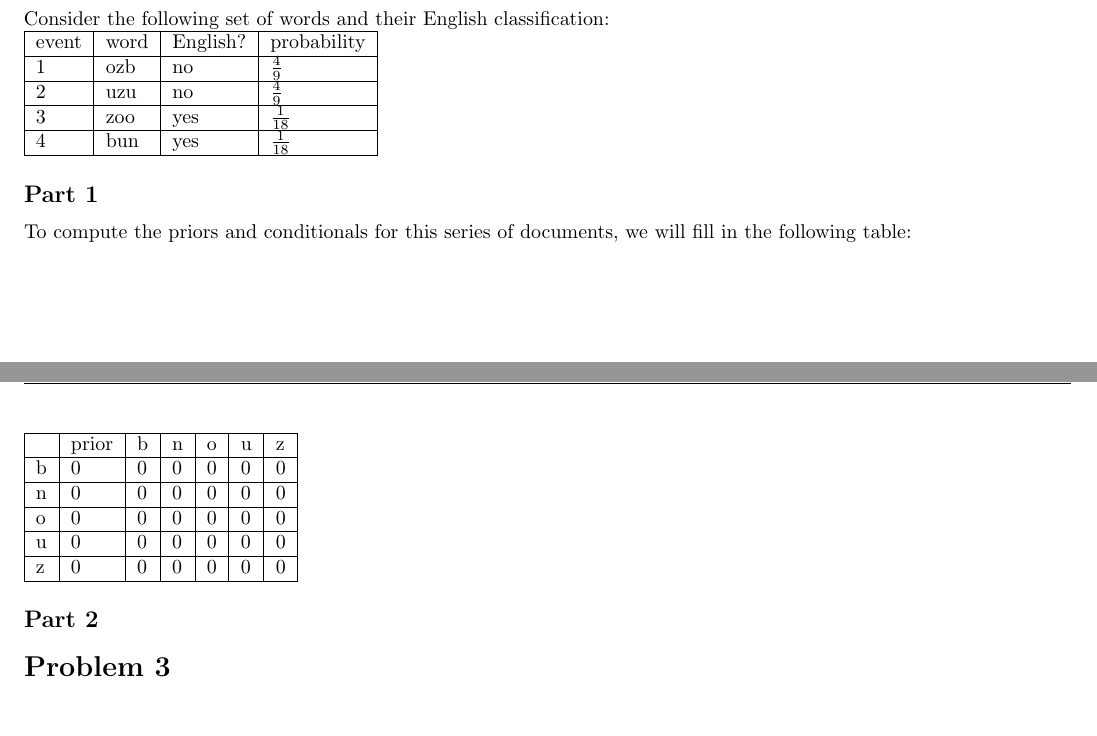
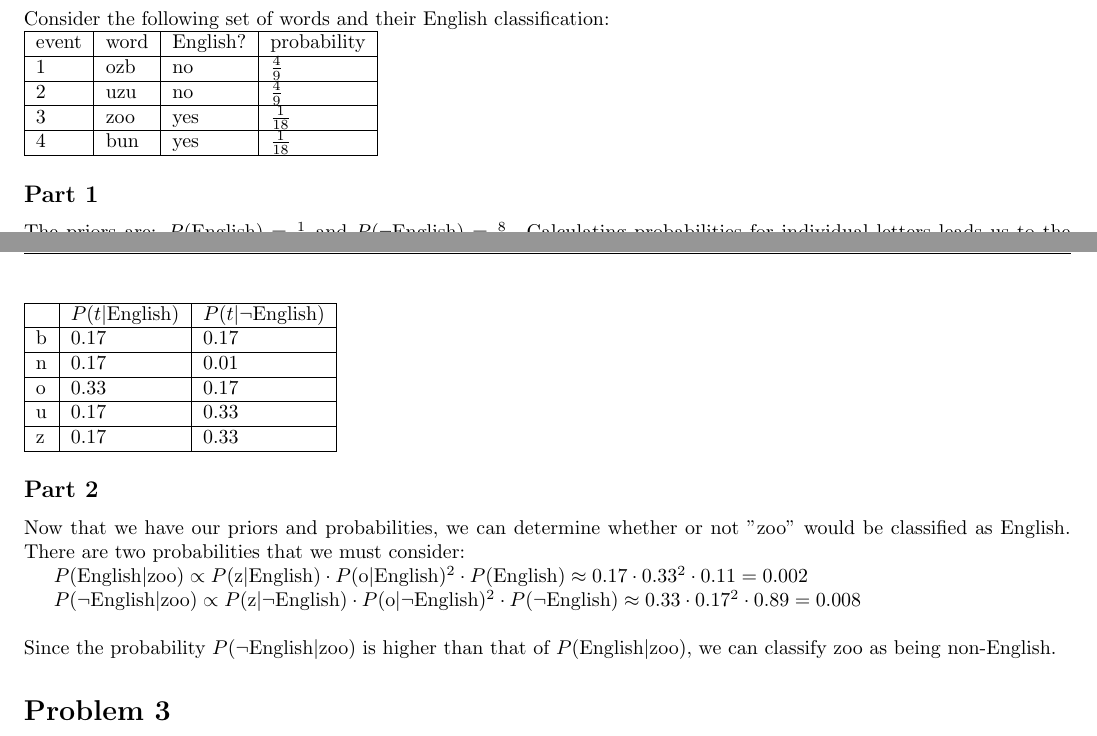
Before and after one commit to gizmo385/SchoolWork, a LaTeX problem sheet (ComputerScience/483/assignment4/ChristopherChapline_Assignment4.tex): two parts of pages 1 and 2 of 3, joined at a grey line, cut so that both start at the same text. Compiled offline with pdfLaTeX.

Commit message:
483 4: Problem 2

```diff
--- a/ComputerScience/483/assignment4/ChristopherChapline_Assignment4.tex
+++ b/ComputerScience/483/assignment4/ChristopherChapline_Assignment4.tex
@@ -114,19 +114,35 @@ Consider the following set of words and their English classification:\\
     4       & bun   & yes       & $\frac{1}{18}$ \\ \hline
 \end{tabular}
 \subsection*{Part 1}
-To compute the priors and conditionals for this series of documents, we will fill in the following table:\\
+The priors are: $P(\text{English}) = \frac{1}{9}$ and $P(\neg{\text{English}}) = \frac{8}{9}$.
+Calculating probabilities for individual letters leads us to the following table:\\
 \\
-\begin{tabular}{| l | l | l | l | l | l | l |}
+\begin{tabular}{| l | l | l |}
     \hline
-        & prior & b & n & o & u & z \\ \hline
-    b   & 0     & 0 & 0 & 0 & 0 & 0 \\ \hline
-    n   & 0     & 0 & 0 & 0 & 0 & 0 \\ \hline
-    o   & 0     & 0 & 0 & 0 & 0 & 0 \\ \hline
-    u   & 0     & 0 & 0 & 0 & 0 & 0 \\ \hline
-    z   & 0     & 0 & 0 & 0 & 0 & 0 \\ \hline
+        & $P(t | \text{English})$   & $P(t | \neg{\text{English}})$ \\ \hline
+    b   & $0.17$             & $0.17$ \\ \hline
+    n   & $0.17$             & $0.01$ \\ \hline
+    o   & $0.33$             & $0.17$ \\ \hline
+    u   & $0.17$             & $0.33$ \\ \hline
+    z   & $0.17$             & $0.33$ \\ \hline
 \end{tabular}
+\subsection*{Part 2}
+Now that we have our priors and probabilities, we can determine whether or not "zoo" would be classified as English. There are
+two probabilities that we must consider:
 
-\subsection*{Part 2}
+$P(\text{English} | \text{zoo}) \propto
+P(\text{z} | \text{English}) \cdot P(\text{o} | \text{English})^2 \cdot P(\text{English})
+\approx 0.17 \cdot 0.33^2 \cdot 0.11
+= 0.002
+$
+
+$P(\neg\text{English} | \text{zoo}) \propto
+P(\text{z} | \neg\text{English}) \cdot P(\text{o} | \neg\text{English})^2 \cdot P(\neg\text{English})
+\approx 0.33 \cdot 0.17^2 \cdot 0.89
+= 0.008$\\
+\\
+Since the probability $P(\neg\text{English} | \text{zoo})$ is higher than that of $P(\text{English} | \text{zoo})$, we can classify
+zoo as being non-English.
 \section*{Problem 3}
 Consider the following series of documents:\\
 \\
```
Also changed, not shown: ComputerScience/483/assignment4/ChristopherChapline_Assignment4.pdf.
